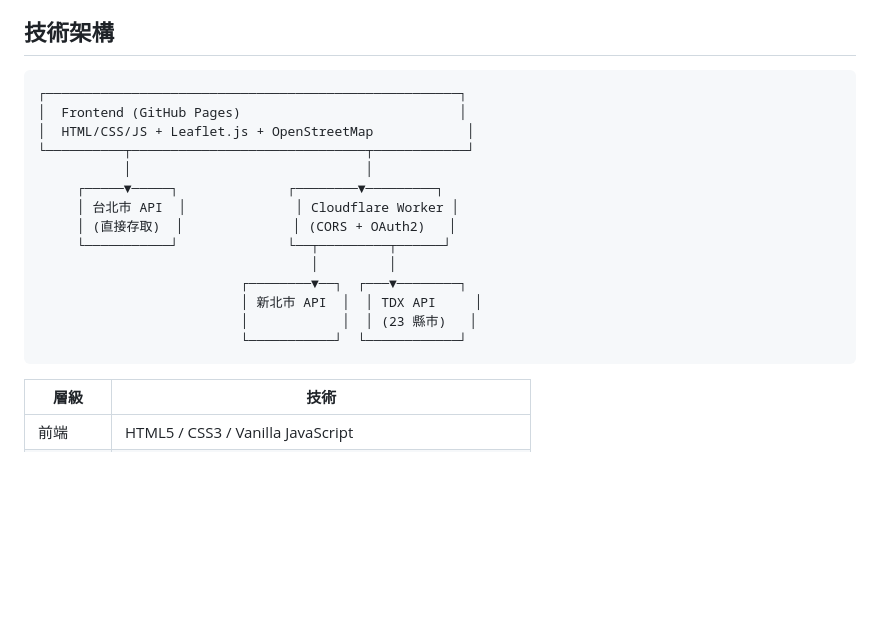
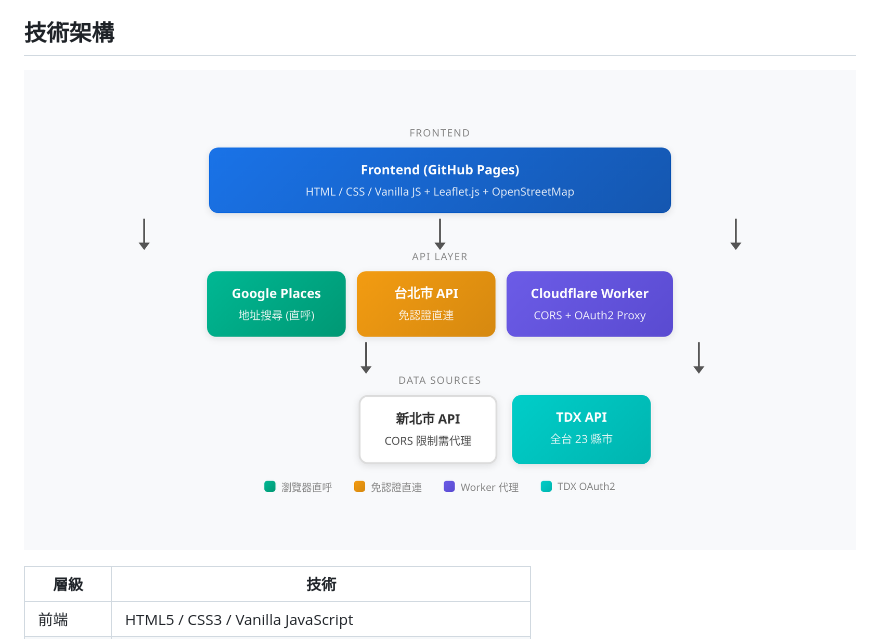
Before and after one commit to Morrislu/parknow, a Markdown page: README.md, the part around the change. Rendered like a GitHub page; pictures changed too: screenshots/architecture.png (added); blank space fills up the shorter version.

Commit message:
docs: 技術架構圖改用 Puppeteer 渲染 PNG 取代 ASCII art
ASCII 架構圖在 GitHub 上格式跑掉，改用 HTML+Puppeteer
渲染高解析度 PNG 圖片，清楚展示 Frontend / API Layer /
Data Sources 三層架構及各 API 的連接方式。

Co-Authored-By: Claude Opus 4.6 <noreply@anthropic.com>

````diff
--- a/README.md
+++ b/README.md
@@ -26,22 +26,7 @@
 
 ## 技術架構
 
-```
-┌─────────────────────────────────────────────────────┐
-│  Frontend (GitHub Pages)                            │
-│  HTML/CSS/JS + Leaflet.js + OpenStreetMap            │
-└──────────┬──────────────────────────────┬────────────┘
-           │                              │
-     ┌─────▼─────┐              ┌────────▼─────────┐
-     │ 台北市 API  │              │ Cloudflare Worker │
-     │ (直接存取)  │              │ (CORS + OAuth2)   │
-     └───────────┘              └──┬─────────┬──────┘
-                                   │         │
-                          ┌────────▼──┐  ┌───▼────────┐
-                          │ 新北市 API  │  │ TDX API     │
-                          │            │  │ (23 縣市)   │
-                          └───────────┘  └────────────┘
-```
+![Architecture](screenshots/architecture.png)
 
 | 層級 | 技術 |
 |------|------|
````
